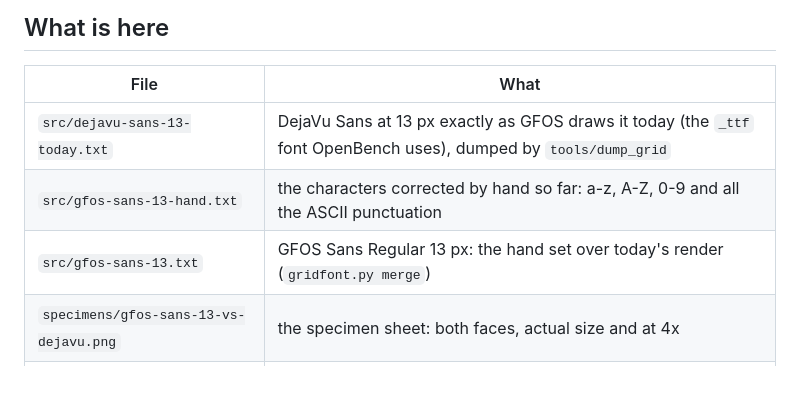
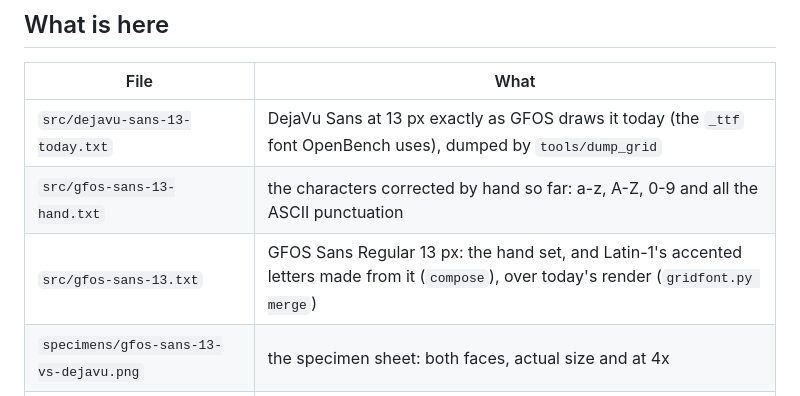
Before and after one commit to DalsinAI/gfosfonts, a Markdown page: README.md, the part around the change. Rendered like a GitHub page.

Commit message:
GFOS Sans Regular 13 px: Latin-1's accented letters made from the hand set, third specimen sheet
Team 3

```diff
--- a/README.md
+++ b/README.md
@@ -12,7 +12,7 @@ Status: **specimen sheet only, for Dale to judge** (second cut, 14 Nov: the ASCI
 | --- | --- |
 | `src/dejavu-sans-13-today.txt` | DejaVu Sans at 13 px exactly as GFOS draws it today (the `_ttf` font OpenBench uses), dumped by `tools/dump_grid` |
 | `src/gfos-sans-13-hand.txt` | the characters corrected by hand so far: a-z, A-Z, 0-9 and all the ASCII punctuation |
-| `src/gfos-sans-13.txt` | GFOS Sans Regular 13 px: the hand set over today's render (`gridfont.py merge`) |
+| `src/gfos-sans-13.txt` | GFOS Sans Regular 13 px: the hand set, and Latin-1's accented letters made from it (`compose`), over today's render (`gridfont.py merge`) |
 | `specimens/gfos-sans-13-vs-dejavu.png` | the specimen sheet: both faces, actual size and at 4x |
 | `tools/dump_grid.c` | dumps a TrueType face as GFOS draws it, as editable grids |
 | `tools/gridfont.py` | reads, checks, merges and draws the grids |
```
Also changed, not shown: specimens/gfos-sans-13-latin1-20261114.png (added), 3 other files.
